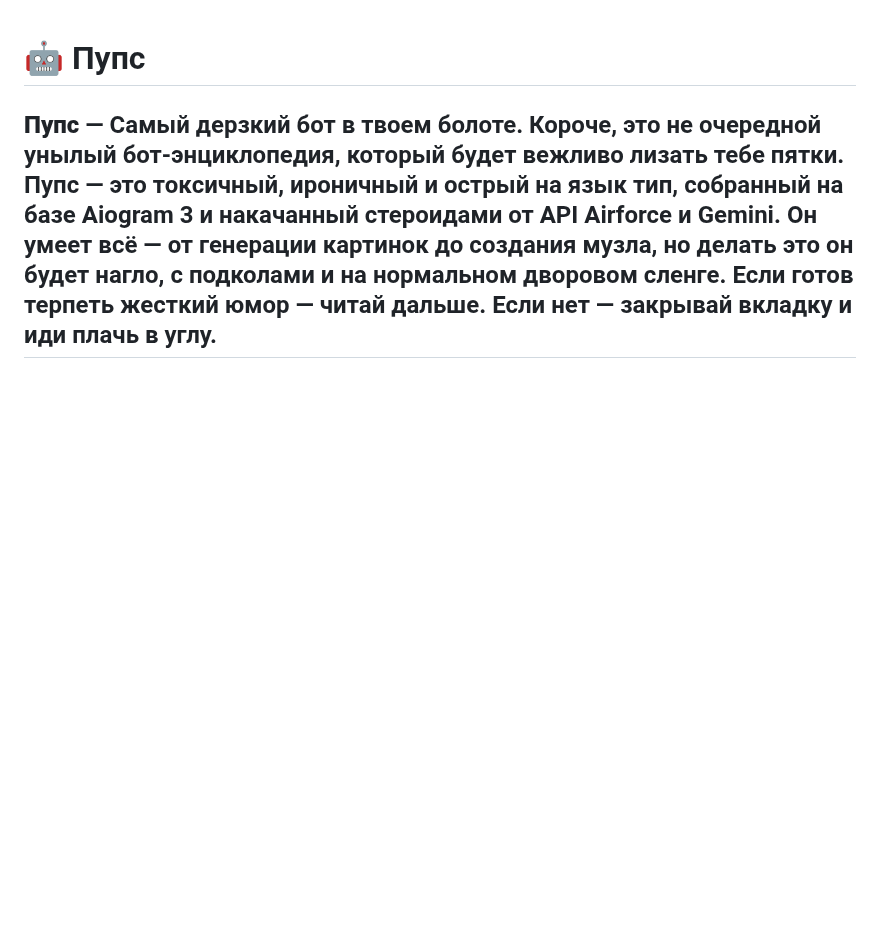
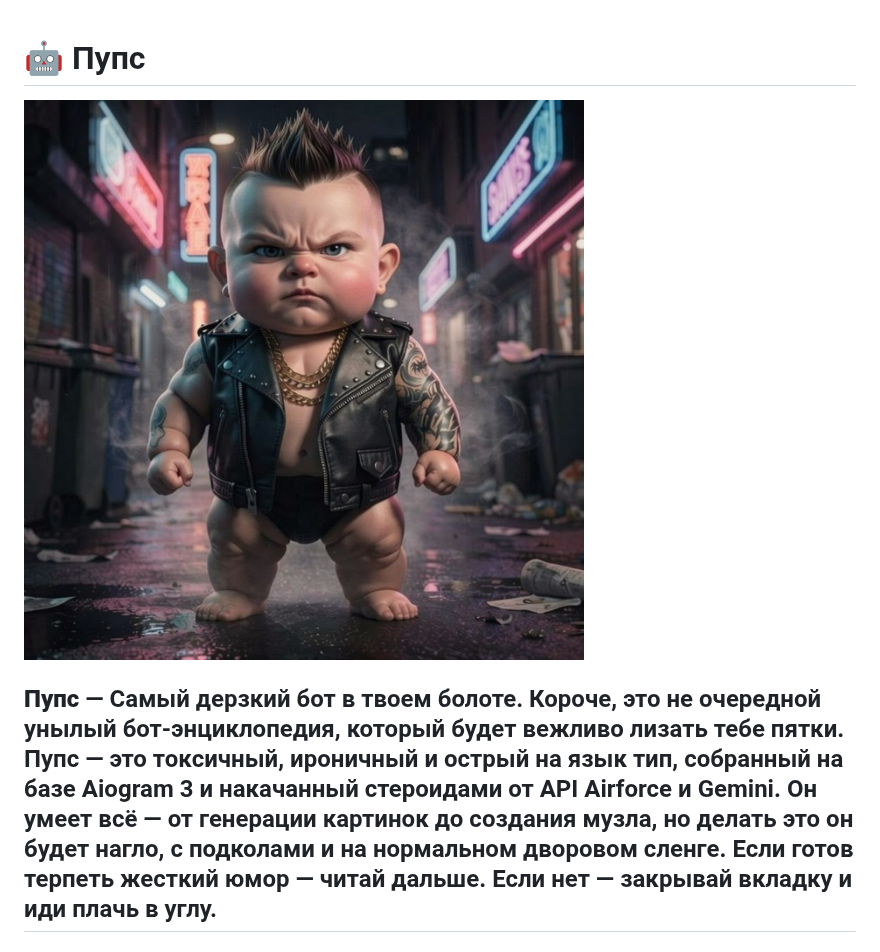
Before and after one commit to id1415/Pups, a Markdown page: README.md, the part around the change. GitHub-like rendering; pictures changed too: pups.jpg (added); blank space fills up the shorter version.

Commit message:
картинка добавлена

```diff
--- a/README.md
+++ b/README.md
@@ -1,4 +1,6 @@
 # 🤖 Пупс
+
+![Фото Пупса](pups.jpg)
 
 **Пупс** — Самый дерзкий бот в твоем болоте.
 Короче, это не очередной унылый бот-энциклопедия, который будет вежливо лизать тебе пятки. Пупс — это токсичный, ироничный и острый на язык тип, собранный на базе Aiogram 3 и накачанный стероидами от API Airforce и Gemini. Он умеет всё — от генерации картинок до создания музла, но делать это он будет нагло, с подколами и на нормальном дворовом сленге. Если готов терпеть жесткий юмор — читай дальше. Если нет — закрывай вкладку и иди плачь в углу.
```
